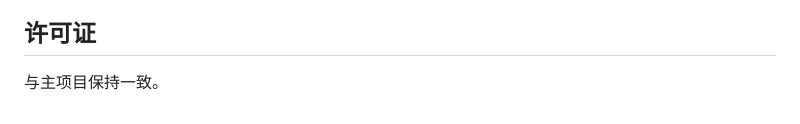
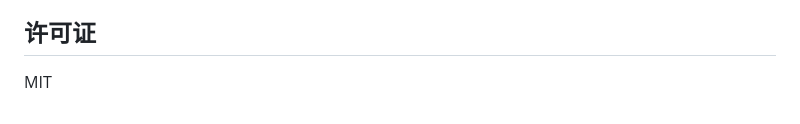
Before and after one commit to xhwSkhizein/browser-use-kit, a Markdown page: README_CN.md, the part around the change. Drawn GitHub-style.

```diff
--- a/README_CN.md
+++ b/README_CN.md
@@ -449,4 +449,4 @@ npm start
 
 ## 许可证
 
-与主项目保持一致。
+MIT
```
Also changed, not shown: README.md (+1 -1 lines).
